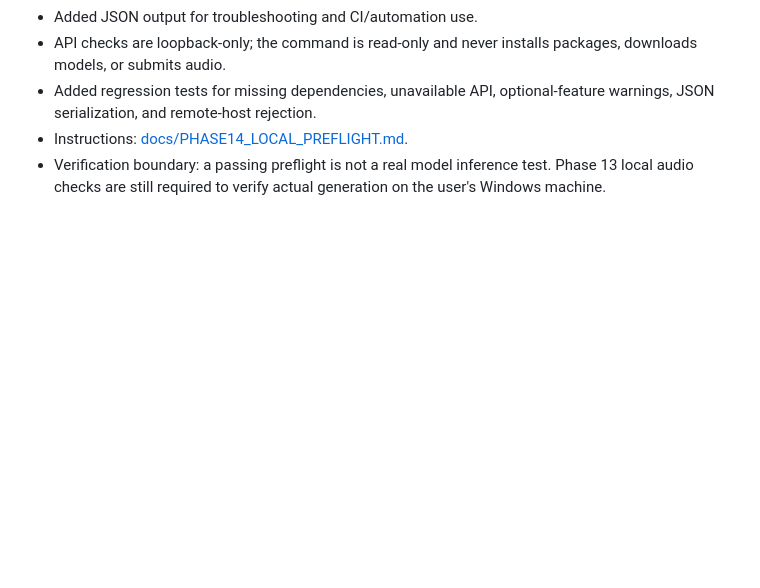
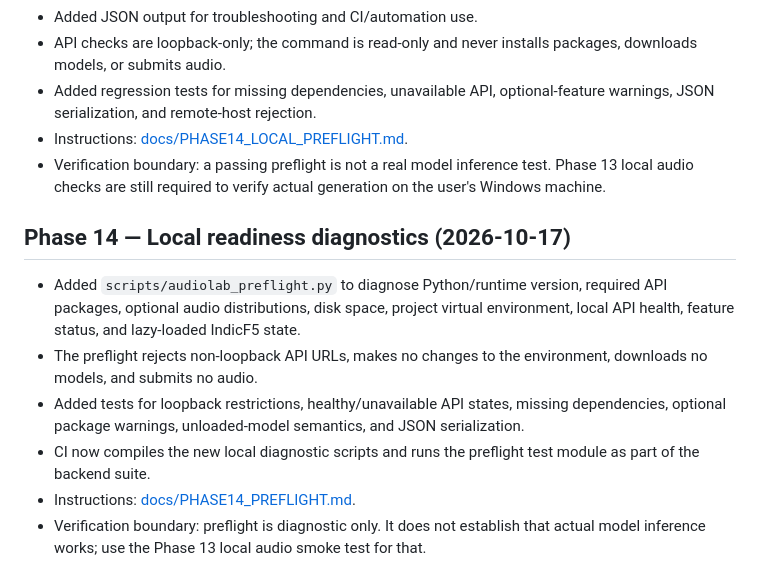
Before and after one commit to Hari-maker-del/Audiolab, a Markdown page: IMPLEMENTATION_STATUS.md, the part around the change. GitHub-like rendering; blank space fills up the shorter version.

Commit message:
docs(phase-14): record local readiness checks and boundaries

```diff
--- a/IMPLEMENTATION_STATUS.md
+++ b/IMPLEMENTATION_STATUS.md
@@ -261,3 +261,13 @@ This file distinguishes source-code integration from successful runtime verifica
 - Added regression tests for missing dependencies, unavailable API, optional-feature warnings, JSON serialization, and remote-host rejection.
 - Instructions: [docs/PHASE14_LOCAL_PREFLIGHT.md](docs/PHASE14_LOCAL_PREFLIGHT.md).
 - Verification boundary: a passing preflight is not a real model inference test. Phase 13 local audio checks are still required to verify actual generation on the user's Windows machine.
+
+
+## Phase 14 — Local readiness diagnostics (2026-10-17)
+
+- Added `scripts/audiolab_preflight.py` to diagnose Python/runtime version, required API packages, optional audio distributions, disk space, project virtual environment, local API health, feature status, and lazy-loaded IndicF5 state.
+- The preflight rejects non-loopback API URLs, makes no changes to the environment, downloads no models, and submits no audio.
+- Added tests for loopback restrictions, healthy/unavailable API states, missing dependencies, optional package warnings, unloaded-model semantics, and JSON serialization.
+- CI now compiles the new local diagnostic scripts and runs the preflight test module as part of the backend suite.
+- Instructions: [docs/PHASE14_PREFLIGHT.md](docs/PHASE14_PREFLIGHT.md).
+- Verification boundary: preflight is diagnostic only. It does not establish that actual model inference works; use the Phase 13 local audio smoke test for that.
```
